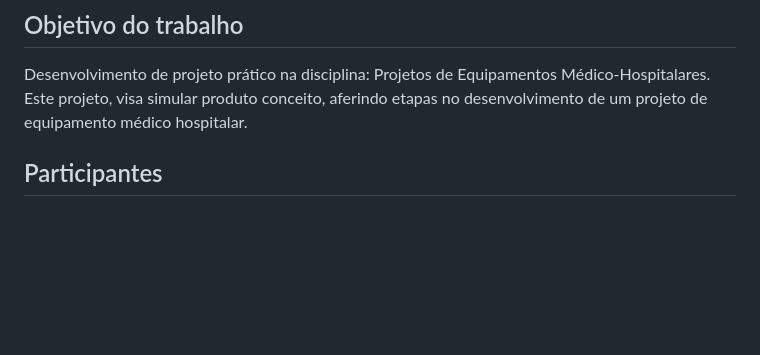
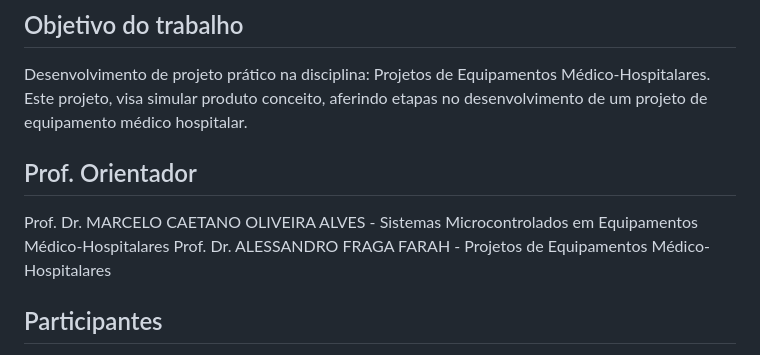
Before and after one commit to marcelomaurin/GIESER, a Markdown page: README.md, the part around the change. GitHub-like rendering; blank space fills up the shorter version.

```diff
--- a/README.md
+++ b/README.md
@@ -6,6 +6,10 @@ FATEC - Ribeirão Preto
 ## Objetivo do trabalho
 Desenvolvimento de projeto prático na disciplina: Projetos de Equipamentos Médico-Hospitalares.
 Este projeto, visa simular produto conceito, aferindo etapas no desenvolvimento de um projeto de equipamento médico hospitalar.
+
+## Prof. Orientador
+Prof. Dr. MARCELO CAETANO OLIVEIRA ALVES - Sistemas Microcontrolados em Equipamentos Médico-Hospitalares
+Prof. Dr. ALESSANDRO FRAGA FARAH - Projetos de Equipamentos Médico-Hospitalares
 
 ## Participantes
 - Marcelo Maurin Martins
```
